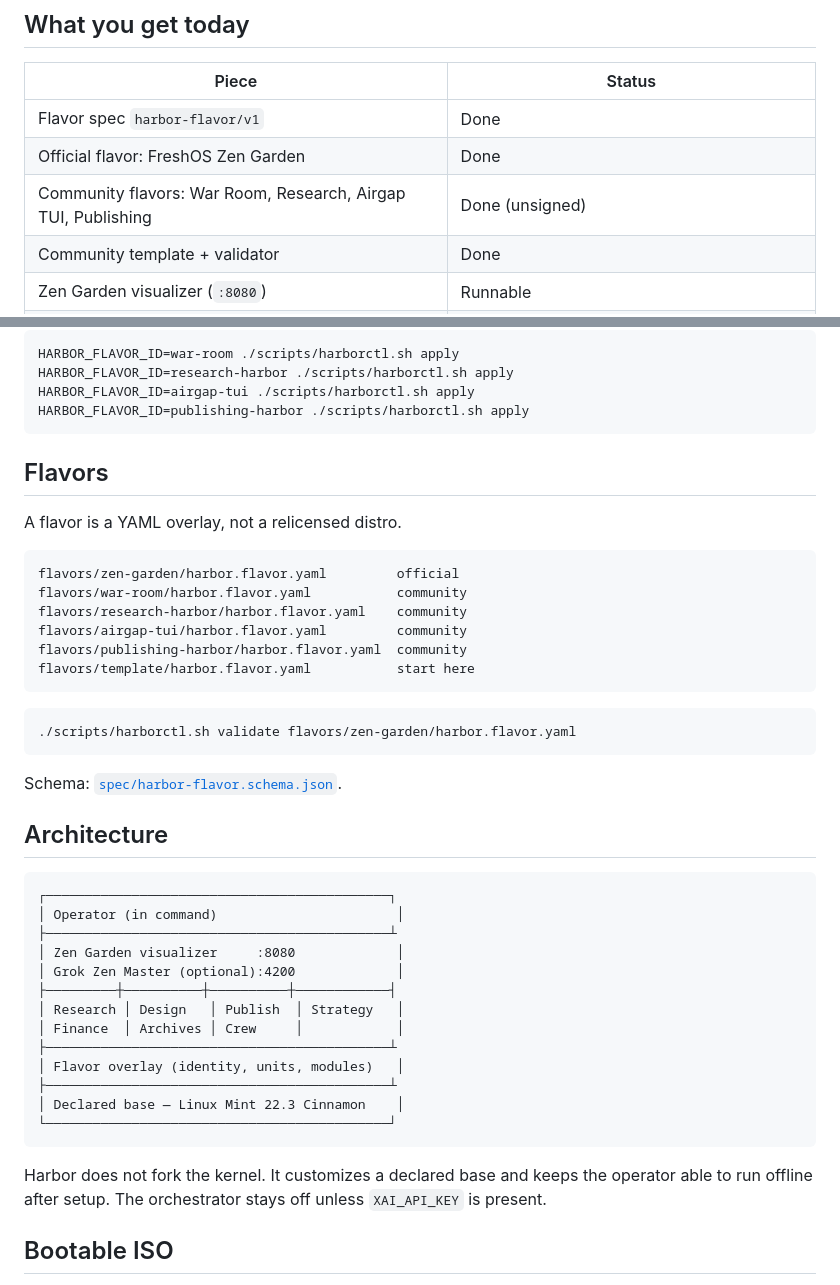
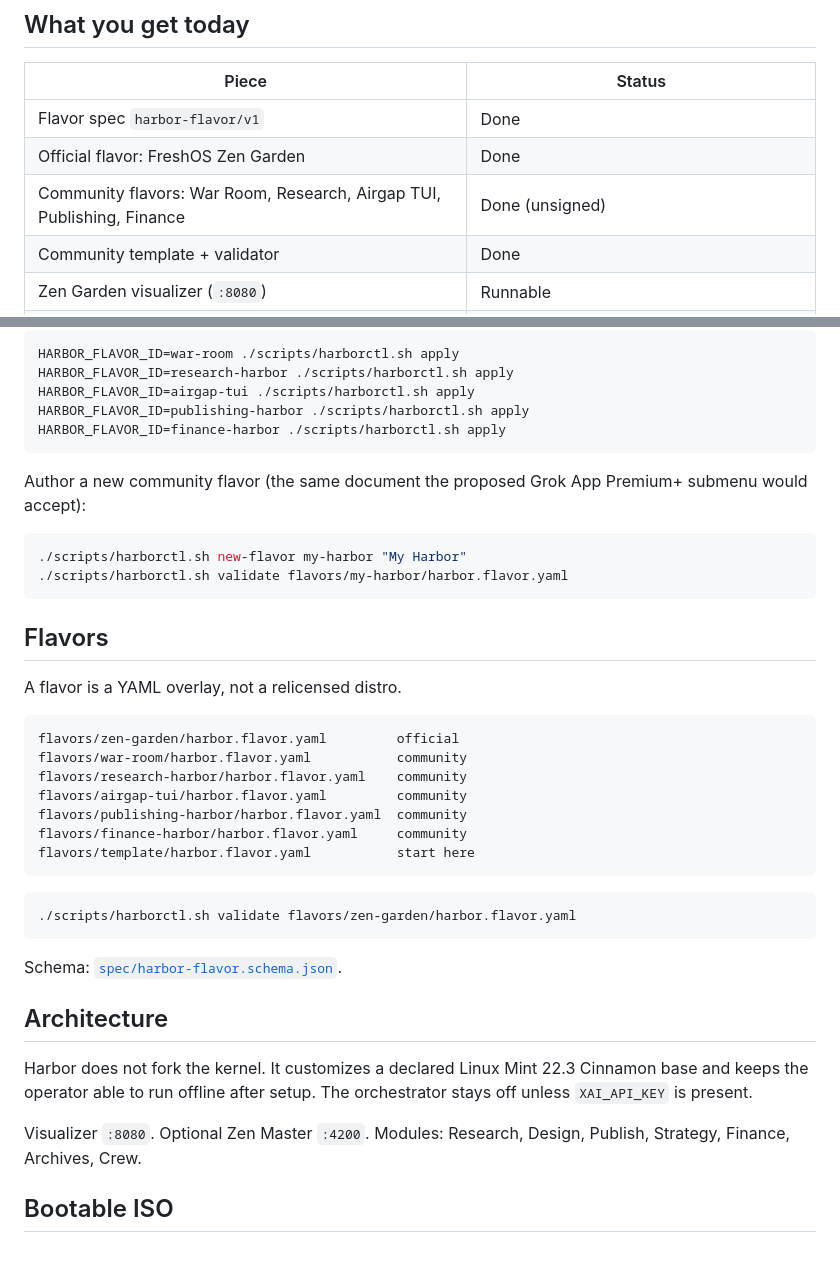
Before and after one commit to djlacavera21/harbor-os, a Markdown page: README.md, 2 parts joined by grey strips. Drawn GitHub-style; blank space fills up the shorter version.

Commit message:
Harbor OS 1.2.0 README: independent download, Finance flavor, new-flavor

````diff
--- a/README.md
+++ b/README.md
@@ -41,7 +41,7 @@ The upload *gate* is a product decision for xAI. The upload *format* is specifie
 | --- | --- |
 | Flavor spec `harbor-flavor/v1` | Done |
 | Official flavor: FreshOS Zen Garden | Done |
-| Community flavors: War Room, Research, Airgap TUI, Publishing | Done (unsigned) |
+| Community flavors: War Room, Research, Airgap TUI, Publishing, Finance | Done (unsigned) |
 | Community template + validator | Done |
 | Zen Garden visualizer (`:8080`) | Runnable |
 | Grok Zen Master orchestrator (`:4200`) | Runnable, optional API key |
@@ -87,6 +87,14 @@ HARBOR_FLAVOR_ID=war-room ./scripts/harborctl.sh apply
 HARBOR_FLAVOR_ID=research-harbor ./scripts/harborctl.sh apply
 HARBOR_FLAVOR_ID=airgap-tui ./scripts/harborctl.sh apply
 HARBOR_FLAVOR_ID=publishing-harbor ./scripts/harborctl.sh apply
+HARBOR_FLAVOR_ID=finance-harbor ./scripts/harborctl.sh apply
+```
+
+Author a new community flavor (the same document the proposed Grok App Premium+ submenu would accept):
+
+```bash
+./scripts/harborctl.sh new-flavor my-harbor "My Harbor"
+./scripts/harborctl.sh validate flavors/my-harbor/harbor.flavor.yaml
 ```
 
 ## Flavors
@@ -99,6 +107,7 @@ flavors/war-room/harbor.flavor.yaml           community
 flavors/research-harbor/harbor.flavor.yaml    community
 flavors/airgap-tui/harbor.flavor.yaml         community
 flavors/publishing-harbor/harbor.flavor.yaml  community
+flavors/finance-harbor/harbor.flavor.yaml     community
 flavors/template/harbor.flavor.yaml           start here
 ```
 
@@ -110,23 +119,9 @@ Schema: [`spec/harbor-flavor.schema.json`](spec/harbor-flavor.schema.json).
 
 ## Architecture
 
-```text
-┌────────────────────────────────────────────┐
-│ Operator (in command)                       │
-├────────────────────────────────────────────┴
-│ Zen Garden visualizer     :8080             │
-│ Grok Zen Master (optional):4200             │
-├─────────┼──────────┼──────────┼────────────┤
-│ Research │ Design   │ Publish  │ Strategy   │
-│ Finance  │ Archives │ Crew     │            │
-├────────────────────────────────────────────┴
-│ Flavor overlay (identity, units, modules)   │
-├────────────────────────────────────────────┴
-│ Declared base — Linux Mint 22.3 Cinnamon    │
-└────────────────────────────────────────────┘
-```
+Harbor does not fork the kernel. It customizes a declared Linux Mint 22.3 Cinnamon base and keeps the operator able to run offline after setup. The orchestrator stays off unless `XAI_API_KEY` is present.
 
-Harbor does not fork the kernel. It customizes a declared base and keeps the operator able to run offline after setup. The orchestrator stays off unless `XAI_API_KEY` is present.
+Visualizer `:8080`. Optional Zen Master `:4200`. Modules: Research, Design, Publish, Strategy, Finance, Archives, Crew.
 
 ## Bootable ISO
 
````
